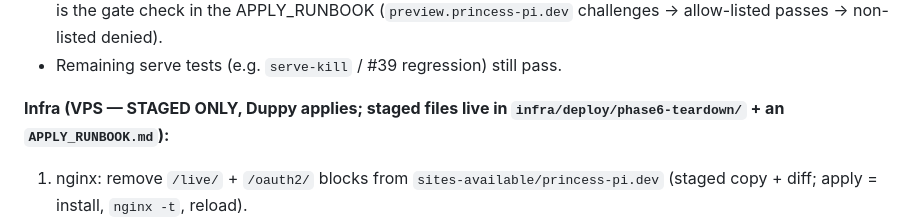
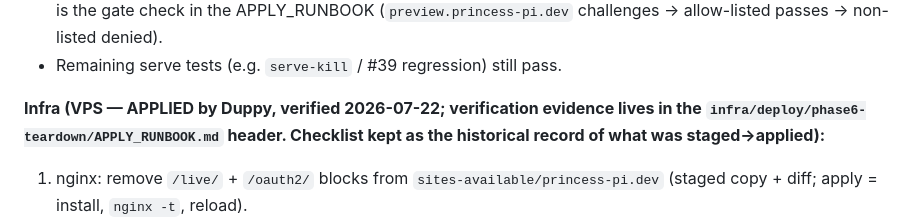
Before and after one commit to duppypro/princess-pi-packages, a Markdown page: infra/deploy/RUNBOOK_CLOUDFLARE_TUNNEL_SERVE.md, the part around the change. GitHub-like rendering.

Commit message:
docs(runbook): 6A Infra section STAGED ONLY→APPLIED, consistent with header (macroscope review, PR #113) 👑π🐱

```diff
--- a/infra/deploy/RUNBOOK_CLOUDFLARE_TUNNEL_SERVE.md
+++ b/infra/deploy/RUNBOOK_CLOUDFLARE_TUNNEL_SERVE.md
@@ -271,8 +271,9 @@ test" Code Draft commit):**
   (`preview.princess-pi.dev` challenges → allow-listed passes → non-listed denied).
 - Remaining serve tests (e.g. `serve-kill` / #39 regression) still pass.
 
-**Infra (VPS — STAGED ONLY, Duppy applies; staged files live in
-`infra/deploy/phase6-teardown/` + an `APPLY_RUNBOOK.md`):**
+**Infra (VPS — APPLIED by Duppy, verified 2026-07-22; verification evidence lives in the
+`infra/deploy/phase6-teardown/APPLY_RUNBOOK.md` header. Checklist kept as the historical
+record of what was staged→applied):**
 1. nginx: remove `/live/` + `/oauth2/` blocks from `sites-available/princess-pi.dev`
    (staged copy + diff; apply = install, `nginx -t`, reload).
 2. `sudo systemctl disable --now oauth2-proxy-live-serve` (+ `:4180/:4181` instances if
```
